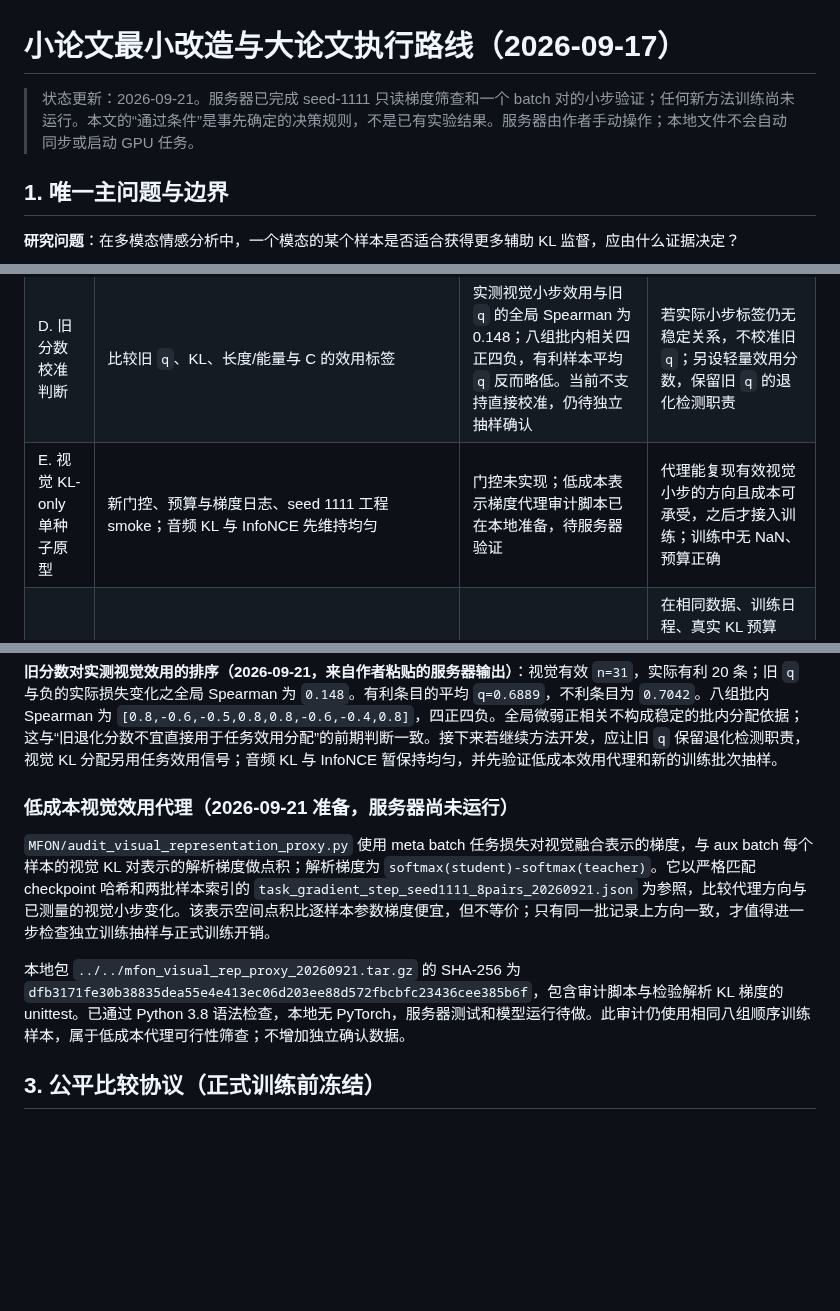
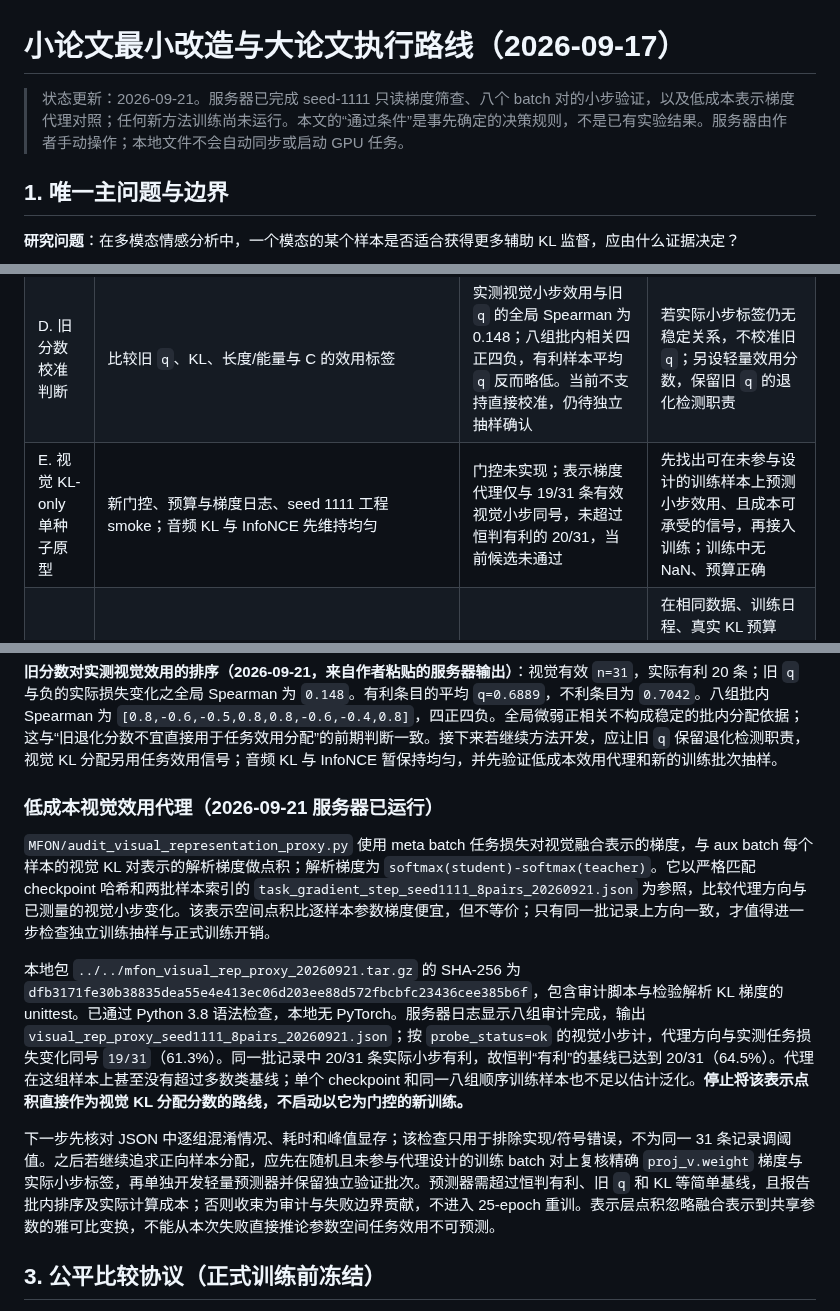
Before and after one commit to augustuswtx/emo, a Markdown page: docs/research-execution-roadmap-20260917.md, 3 parts joined by grey strips. Drawn GitHub-style; blank space fills up the shorter version.

Commit message:
Record visual representation proxy pilot failure

```diff
--- a/docs/research-execution-roadmap-20260917.md
+++ b/docs/research-execution-roadmap-20260917.md
@@ -1,6 +1,6 @@
 # 小论文最小改造与大论文执行路线（2026-09-17）
 
-> 状态更新：2026-09-21。服务器已完成 seed-1111 只读梯度筛查和一个 batch 对的小步验证；任何新方法训练尚未运行。本文的“通过条件”是事先确定的决策规则，不是已有实验结果。服务器由作者手动操作；本地文件不会自动同步或启动 GPU 任务。
+> 状态更新：2026-09-21。服务器已完成 seed-1111 只读梯度筛查、八个 batch 对的小步验证，以及低成本表示梯度代理对照；任何新方法训练尚未运行。本文的“通过条件”是事先确定的决策规则，不是已有实验结果。服务器由作者手动操作；本地文件不会自动同步或启动 GPU 任务。
 
 ## 1. 唯一主问题与边界
 
@@ -18,7 +18,7 @@
 | B. 只读梯度可行性 | `MFON/audit_task_aligned_gradient.py` 的训练集小批次 JSON、耗时、峰值显存 | seed 1111 的一个 pair 和 32-pair 扩大审计均已完成；旧分数–梯度代理关联弱或反向 | checkpoint 完整加载、无样本重叠、数值有限、成本可承受；否则先修实现 |
 | C. 实际小步验证 | 对单个投影层进行可逆 SGD 式微扰，在独立训练 meta 批次上测真实任务损失变化；若要声称贴近正式训练，另需优化器状态验证 | 八个 pair 中视觉 31 条有效探针，预测–实际及预测–中心差分均为 29/31 同号；音频当前信号过小。重新抽样与多 checkpoint 仍待做 | 预测方向、中心差分与实际损失变化相符；若不成立，不把点积称为实际效用 |
 | D. 旧分数校准判断 | 比较旧 `q`、KL、长度/能量与 C 的效用标签 | 实测视觉小步效用与旧 `q` 的全局 Spearman 为 0.148；八组批内相关四正四负，有利样本平均 `q` 反而略低。当前不支持直接校准，仍待独立抽样确认 | 若实际小步标签仍无稳定关系，不校准旧 `q`；另设轻量效用分数，保留旧 `q` 的退化检测职责 |
-| E. 视觉 KL-only 单种子原型 | 新门控、预算与梯度日志、seed 1111 工程 smoke；音频 KL 与 InfoNCE 先维持均匀 | 门控未实现；低成本表示梯度代理审计脚本已在本地准备，待服务器验证 | 代理能复现有效视觉小步的方向且成本可承受，之后才接入训练；训练中无 NaN、预算正确 |
+| E. 视觉 KL-only 单种子原型 | 新门控、预算与梯度日志、seed 1111 工程 smoke；音频 KL 与 InfoNCE 先维持均匀 | 门控未实现；表示梯度代理仅与 19/31 条有效视觉小步同号，未超过恒判有利的 20/31，当前候选未通过 | 先找出可在未参与设计的训练样本上预测小步效用、且成本可承受的信号，再接入训练；训练中无 NaN、预算正确 |
 | F. 机制对照 | Constant、旧 Learned、新效用门控、相同停用批次的 uniform、打乱、反向；C4 per-sample-only | 未做 | 在相同数据、训练日程、真实 KL 预算下，新门控的配对 MAE/Corr 与机制对照方向一致；报告所有次要指标和失败种子 |
 | G. 独立确认 | 预先锁定的种子与独立设置、复现脚本和结果表 | 未做 | 锁定前不查看确认结果；若跨设置不稳，收缩为数据集限定或审计型贡献 |
 | H. 稿件/学位论文 | 重写小论文主张、完成大论文章节和材料 | 未做 | 文中每条贡献有对应已完成证据；按学校与目标期刊真实要求检查 |
@@ -67,11 +67,13 @@
 
 **旧分数对实测视觉效用的排序（2026-09-21，来自作者粘贴的服务器输出）**：视觉有效 `n=31`，实际有利 20 条；旧 `q` 与负的实际损失变化之全局 Spearman 为 `0.148`。有利条目的平均 `q=0.6889`，不利条目为 `0.7042`。八组批内 Spearman 为 `[0.8,-0.6,-0.5,0.8,0.8,-0.6,-0.4,0.8]`，四正四负。全局微弱正相关不构成稳定的批内分配依据；这与“旧退化分数不宜直接用于任务效用分配”的前期判断一致。接下来若继续方法开发，应让旧 `q` 保留退化检测职责，视觉 KL 分配另用任务效用信号；音频 KL 与 InfoNCE 暂保持均匀，并先验证低成本效用代理和新的训练批次抽样。
 
-### 低成本视觉效用代理（2026-09-21 准备，服务器尚未运行）
+### 低成本视觉效用代理（2026-09-21 服务器已运行）
 
 `MFON/audit_visual_representation_proxy.py` 使用 meta batch 任务损失对视觉融合表示的梯度，与 aux batch 每个样本的视觉 KL 对表示的解析梯度做点积；解析梯度为 `softmax(student)-softmax(teacher)`。它以严格匹配 checkpoint 哈希和两批样本索引的 `task_gradient_step_seed1111_8pairs_20260921.json` 为参照，比较代理方向与已测量的视觉小步变化。该表示空间点积比逐样本参数梯度便宜，但不等价；只有同一批记录上方向一致，才值得进一步检查独立训练抽样与正式训练开销。
 
-本地包 `../../mfon_visual_rep_proxy_20260921.tar.gz` 的 SHA-256 为 `dfb3171fe30b38835dea55e4e413ec06d203ee88d572fbcbfc23436cee385b6f`，包含审计脚本与检验解析 KL 梯度的 unittest。已通过 Python 3.8 语法检查，本地无 PyTorch，服务器测试和模型运行待做。此审计仍使用相同八组顺序训练样本，属于低成本代理可行性筛查；不增加独立确认数据。
+本地包 `../../mfon_visual_rep_proxy_20260921.tar.gz` 的 SHA-256 为 `dfb3171fe30b38835dea55e4e413ec06d203ee88d572fbcbfc23436cee385b6f`，包含审计脚本与检验解析 KL 梯度的 unittest。已通过 Python 3.8 语法检查，本地无 PyTorch。服务器日志显示八组审计完成，输出 `visual_rep_proxy_seed1111_8pairs_20260921.json`；按 `probe_status=ok` 的视觉小步计，代理方向与实测任务损失变化同号 `19/31`（61.3%）。同一批记录中 20/31 条实际小步有利，故恒判“有利”的基线已达到 20/31（64.5%）。代理在这组样本上甚至没有超过多数类基线；单个 checkpoint 和同一八组顺序训练样本也不足以估计泛化。**停止将该表示点积直接作为视觉 KL 分配分数的路线，不启动以它为门控的新训练。**
+
+下一步先核对 JSON 中逐组混淆情况、耗时和峰值显存；该检查只用于排除实现/符号错误，不为同一 31 条记录调阈值。之后若继续追求正向样本分配，应先在随机且未参与代理设计的训练 batch 对上复核精确 `proj_v.weight` 梯度与实际小步标签，再单独开发轻量预测器并保留独立验证批次。预测器需超过恒判有利、旧 `q` 和 KL 等简单基线，且报告批内排序及实际计算成本；否则收束为审计与失败边界贡献，不进入 25-epoch 重训。表示层点积忽略融合表示到共享参数的雅可比变换，不能从本次失败直接推论参数空间任务效用不可预测。
 
 ## 3. 公平比较协议（正式训练前冻结）
 
```
Also changed, not shown: docs/literature-search-20260917-task-aligned-allocation/method-plan.md (+15 -8 lines).
